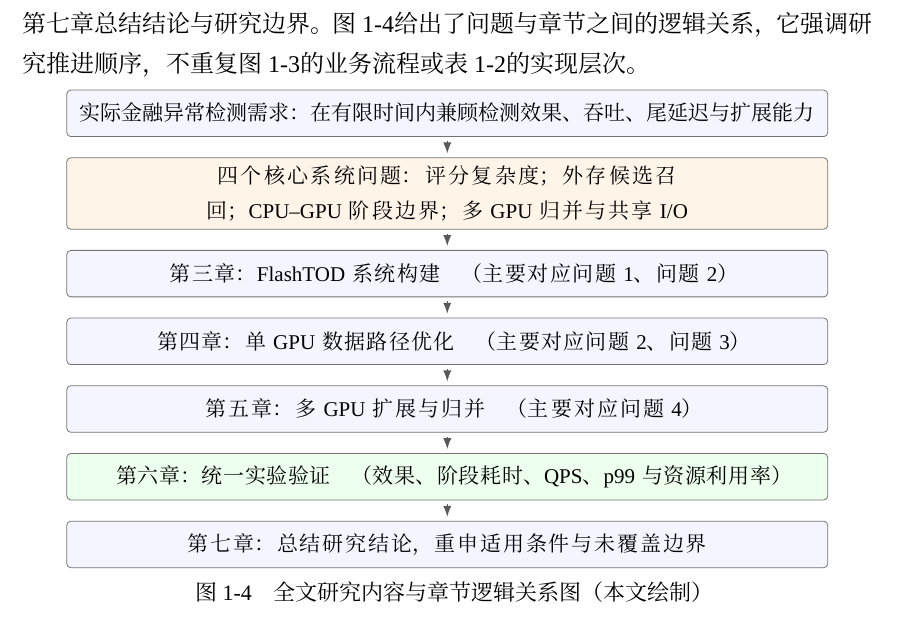
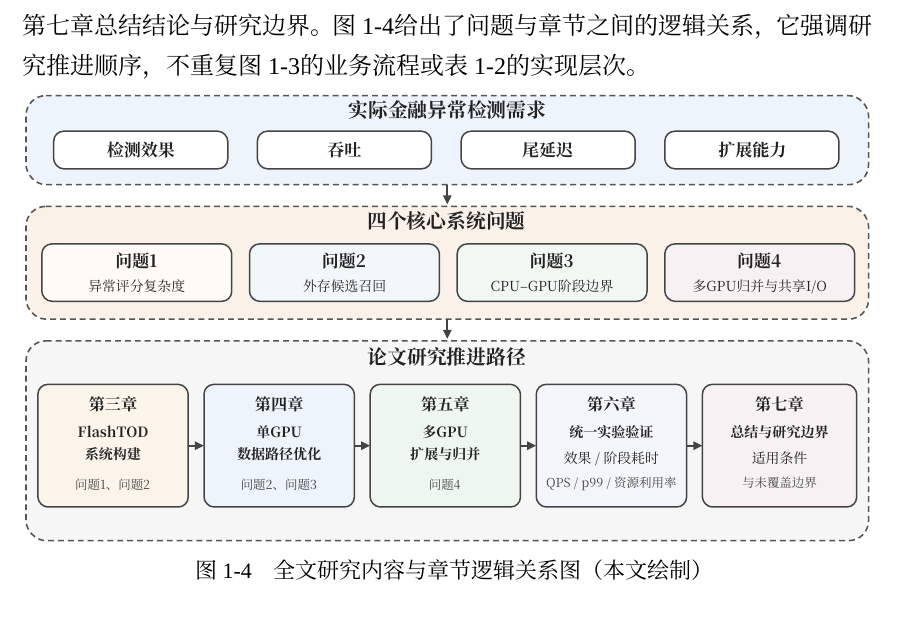
Before and after one commit to HuangEven/latex-template, a LaTeX thesis (main.tex, which reads data/chap00.tex): part of page 25 of 98, cut so that both start at the same text. Compiled offline with XeLaTeX; a missing font is replaced by an installed copy or a similar font; a missing bibliography style is replaced by a similar one.

Commit message:
调整图1-4

```diff
--- a/data/chap00.tex
+++ b/data/chap00.tex
@@ -140,28 +140,7 @@ FlashTOD 不是新的异常检测理论模型。本文保留 PyTOD 的评分能
 
 \begin{figure}[!htbp]
   \centering
-  \begin{tikzpicture}[
-    font=\small,
-    node distance=3.6mm,
-    flow/.style={draw=black!55, rounded corners=2pt, align=center, text width=13.0cm, minimum height=0.82cm, inner xsep=6pt, inner ysep=4pt, fill=blue!4},
-    problem/.style={flow, fill=orange!9},
-    verify/.style={flow, fill=green!7},
-    link/.style={-Latex, line width=0.55pt, draw=black!65, shorten >=2pt, shorten <=2pt}
-  ]
-    \node[flow] (need) {实际金融异常检测需求：在有限时间内兼顾检测效果、吞吐、尾延迟与扩展能力};
-    \node[problem, below=of need] (issues) {四个核心系统问题：评分复杂度；外存候选召回；CPU--GPU 阶段边界；多 GPU 归并与共享 I/O};
-    \node[flow, below=of issues] (c3) {第三章：FlashTOD 系统构建\quad（主要对应问题1、问题2）};
-    \node[flow, below=of c3] (c4) {第四章：单 GPU 数据路径优化\quad（主要对应问题2、问题3）};
-    \node[flow, below=of c4] (c5) {第五章：多 GPU 扩展与归并\quad（主要对应问题4）};
-    \node[verify, below=of c5] (c6) {第六章：统一实验验证\quad（效果、阶段耗时、QPS、p99 与资源利用率）};
-    \node[flow, below=of c6] (c7) {第七章：总结研究结论，重申适用条件与未覆盖边界};
-    \draw[link] (need) -- (issues);
-    \draw[link] (issues) -- (c3);
-    \draw[link] (c3) -- (c4);
-    \draw[link] (c4) -- (c5);
-    \draw[link] (c5) -- (c6);
-    \draw[link] (c6) -- (c7);
-  \end{tikzpicture}
+  \includegraphics[width=\linewidth]{figures/fig1-4.pdf}
   \caption{全文研究内容与章节逻辑关系图（本文绘制）}
   \label{fig:chapter-logic}
 \end{figure}
```
Also changed, not shown: figures/fig1-4.pdf (added).
